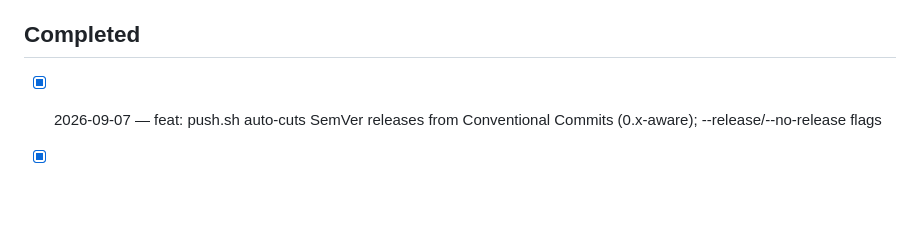
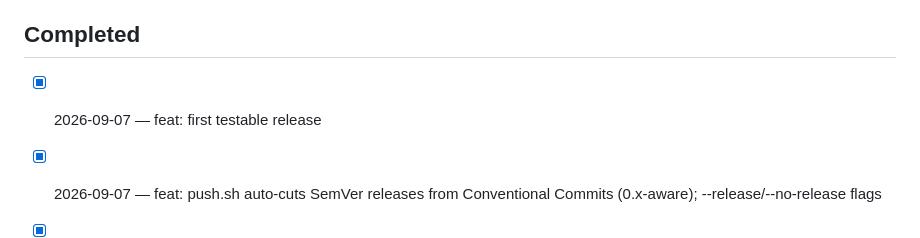
Before and after one commit to provenvelocity/contextTop, a Markdown page: TASKS.md, the part around the change. Drawn GitHub-style; blank space fills up the shorter version.

Commit message:
feat: first testable release

```diff
--- a/TASKS.md
+++ b/TASKS.md
@@ -8,6 +8,7 @@
 
 ## Completed
 
+- [x] 2026-09-07 — feat: first testable release
 - [x] 2026-09-07 — feat: push.sh auto-cuts SemVer releases from Conventional Commits (0.x-aware); --release/--no-release flags
 - [x] 2026-09-07 — **README rewrite for quick use** — Rewrote the root README as a VS Code extension landing page (tagline, Features, Requirements, Install prebuilt/from-source, Quick start, Settings table, Commands table, Privacy, Documentation split, Contributing, License) focused on getting users running fast.
 - [x] 2026-09-07 — **Move architectural docs to docs/arch** — `git mv` ARCHITECTURE, SIGNALS, IPC, METRICS, IMPLEMENTATION_PLAN into `docs/arch/`; rewrote all cross-doc links and updated `scripts/check-docs.py` to recurse (rglob).
```
